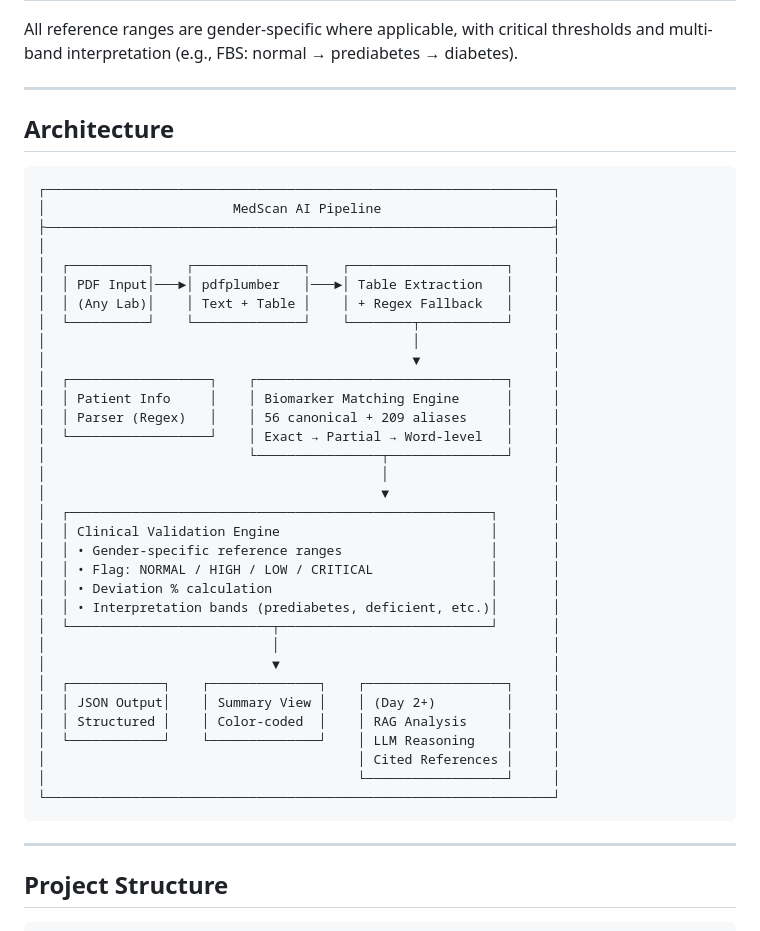
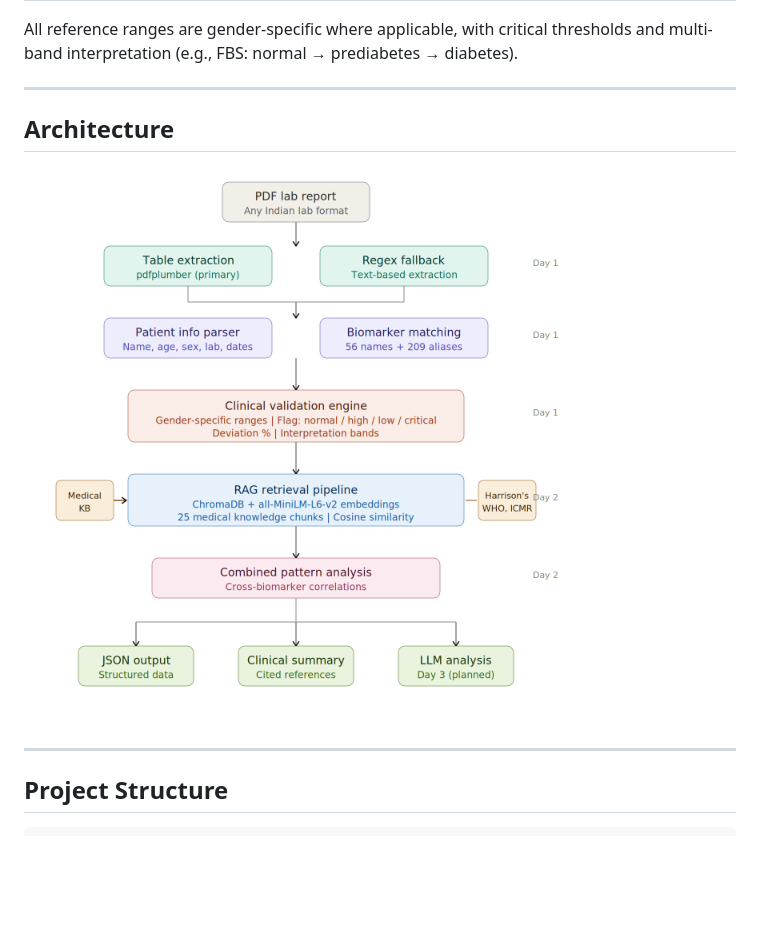
Before and after one commit to Abhinav3419/Case-Studies, a Markdown page: 06-MedScan-AI/README.md, the part around the change printed below. Rendered like a GitHub page; pictures changed too: 06-MedScan-AI/docs/architecture.png (added); blank space fills up the shorter version.

Commit message:
MedScan AI: RAG pipeline, medical knowledge base, integrated analyzer

````diff
--- a/06-MedScan-AI/README.md
+++ b/06-MedScan-AI/README.md
@@ -74,43 +74,10 @@ All reference ranges are gender-specific where applicable, with critical thresho
 
 ---
 
+
 ## Architecture
 
-```
-┌─────────────────────────────────────────────────────────────────┐
-│                        MedScan AI Pipeline                      │
-├─────────────────────────────────────────────────────────────────┤
-│                                                                 │
-│  ┌──────────┐    ┌──────────────┐    ┌────────────────────┐     │
-│  │ PDF Input│───►│ pdfplumber   │───►│ Table Extraction   │     │
-│  │ (Any Lab)│    │ Text + Table │    │ + Regex Fallback   │     │
-│  └──────────┘    └──────────────┘    └────────┬───────────┘     │
-│                                               │                 │
-│                                               ▼                 │
-│  ┌──────────────────┐    ┌────────────────────────────────┐     │
-│  │ Patient Info     │    │ Biomarker Matching Engine      │     │
-│  │ Parser (Regex)   │    │ 56 canonical + 209 aliases     │     │
-│  └──────────────────┘    │ Exact → Partial → Word-level   │     │
-│                          └────────────────┬───────────────┘     │
-│                                           │                     │
-│                                           ▼                     │
-│  ┌──────────────────────────────────────────────────────┐       │
-│  │ Clinical Validation Engine                           │       │
-│  │ • Gender-specific reference ranges                   │       │
-│  │ • Flag: NORMAL / HIGH / LOW / CRITICAL               │       │
-│  │ • Deviation % calculation                            │       │
-│  │ • Interpretation bands (prediabetes, deficient, etc.)│       │
-│  └──────────────────────────┬───────────────────────────┘       │
-│                             │                                   │
-│                             ▼                                   │
-│  ┌────────────┐    ┌──────────────┐    ┌──────────────────┐     │
-│  │ JSON Output│    │ Summary View │    │ (Day 2+)         │     │
-│  │ Structured │    │ Color-coded  │    │ RAG Analysis     │     │
-│  └────────────┘    └──────────────┘    │ LLM Reasoning    │     │
-│                                        │ Cited References │     │
-│                                        └──────────────────┘     │
-└─────────────────────────────────────────────────────────────────┘
-```
+![MedScan AI Architecture](docs/architecture.png)
 
 ---
 
````
Also changed, not shown: other parts of 06-MedScan-AI/README.md (+2 -2 lines), 5 other files.
